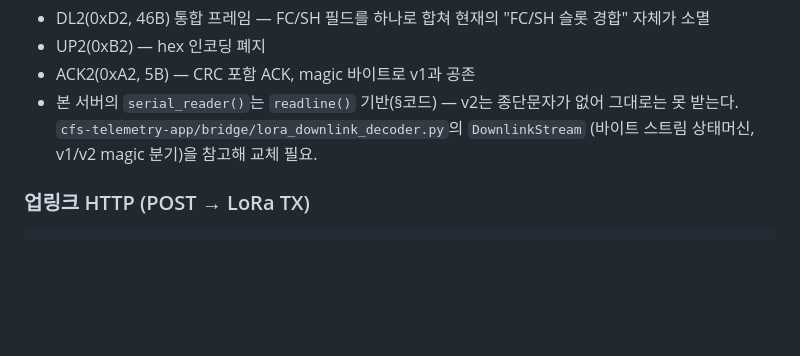
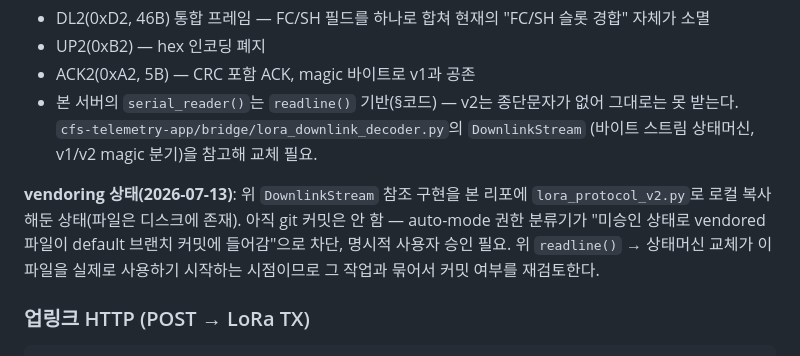
Before and after one commit to sondonghan20221993/openMCT, a Markdown page: openmct_bridge_notes.md, the part around the change. Drawn GitHub-style; blank space fills up the shorter version.

Commit message:
docs: lora_protocol_v2.py vendoring 승인 대기 상태 기록
로컬에 파일은 존재하나 auto-mode가 커밋 차단, 미승인 상태임을 명시.
readline() 상태머신 교체 작업과 묶어 재검토 예정.

Co-Authored-By: Claude Sonnet 5 <noreply@anthropic.com>

```diff
--- a/openmct_bridge_notes.md
+++ b/openmct_bridge_notes.md
@@ -97,6 +97,13 @@ WS broadcast JSON 필드:
 - 본 서버의 `serial_reader()`는 `readline()` 기반(§코드) — v2는 종단문자가 없어 그대로는
   못 받는다. `cfs-telemetry-app/bridge/lora_downlink_decoder.py`의 `DownlinkStream`
   (바이트 스트림 상태머신, v1/v2 magic 분기)을 참고해 교체 필요.
+
+**vendoring 상태(2026-07-13)**: 위 `DownlinkStream` 참조 구현을 본 리포에
+`lora_protocol_v2.py`로 로컬 복사해둔 상태(파일은 디스크에 존재). 아직 git
+커밋은 안 함 — auto-mode 권한 분류기가 "미승인 상태로 vendored 파일이
+default 브랜치 커밋에 들어감"으로 차단, 명시적 사용자 승인 필요. 위
+`readline()` → 상태머신 교체가 이 파일을 실제로 사용하기 시작하는 시점이므로
+그 작업과 묶어서 커밋 여부를 재검토한다.
 
 ### 업링크 HTTP (POST → LoRa TX)
 
```
